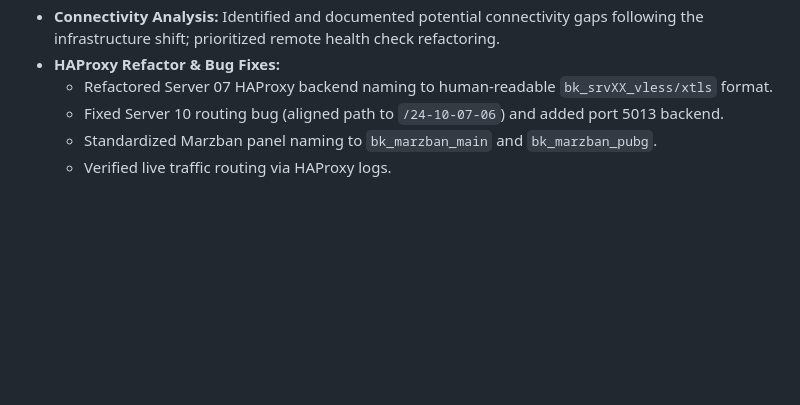
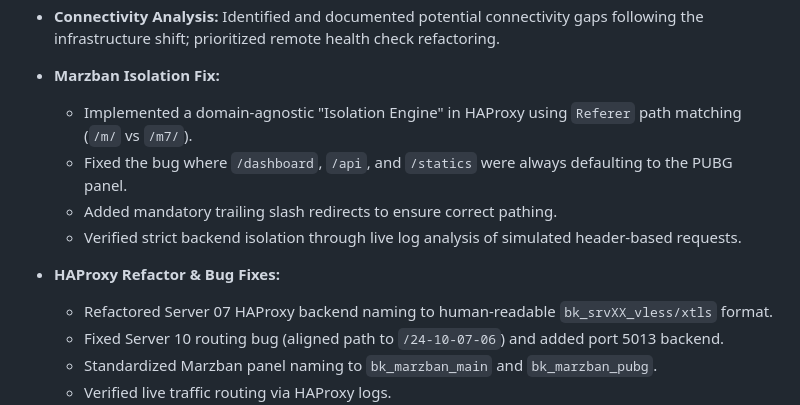
Before and after one commit to MeRezaRezaei/internet-delivery-network, a Markdown page: docs/project_brain/CHANGELOG_AI.md, the part around the change. GitHub-like rendering; blank space fills up the shorter version.

```diff
--- a/docs/project_brain/CHANGELOG_AI.md
+++ b/docs/project_brain/CHANGELOG_AI.md
@@ -43,7 +43,13 @@
     - **MySQL**: Implemented as the backend database for Marzban.
     - **Technitium DNS**: Deployed via Docker to provide recursive DNS and blocking/filtering capabilities for the IDN.
 - **Connectivity Analysis:** Identified and documented potential connectivity gaps following the infrastructure shift; prioritized remote health check refactoring.
+- **Marzban Isolation Fix:**
+    - Implemented a domain-agnostic "Isolation Engine" in HAProxy using `Referer` path matching (`/m/` vs `/m7/`).
+    - Fixed the bug where `/dashboard`, `/api`, and `/statics` were always defaulting to the PUBG panel.
+    - Added mandatory trailing slash redirects to ensure correct pathing.
+    - Verified strict backend isolation through live log analysis of simulated header-based requests.
 - **HAProxy Refactor & Bug Fixes:**
+
     - Refactored Server 07 HAProxy backend naming to human-readable `bk_srvXX_vless/xtls` format.
     - Fixed Server 10 routing bug (aligned path to `/24-10-07-06`) and added port 5013 backend.
     - Standardized Marzban panel naming to `bk_marzban_main` and `bk_marzban_pubg`.
```
Also changed, not shown: docs/project_brain/SESSION_STATE.md (+6 -0 lines).
